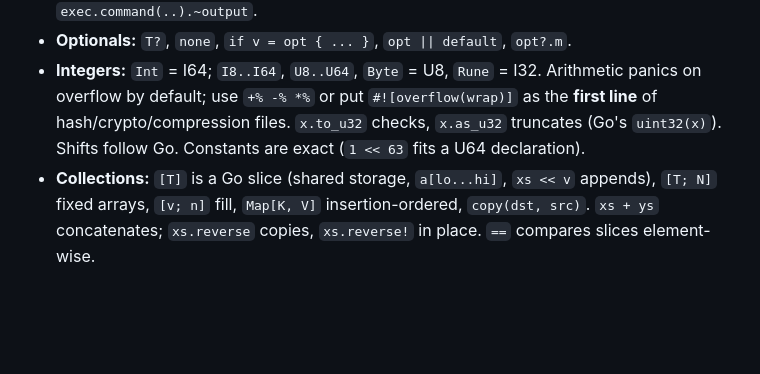
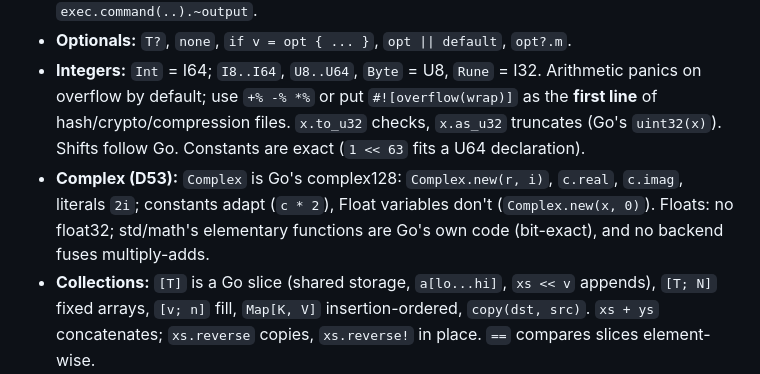
Before and after one commit to to-json/alexandrite, a Markdown page: docs/notes/porting-std.md, the part around the change. Drawn GitHub-style; blank space fills up the shorter version.

Commit message:
porting-std: Complex and float notes
Co-Authored-By: Claude Opus 5.5 (1M context) <noreply@anthropic.com>

```diff
--- a/docs/notes/porting-std.md
+++ b/docs/notes/porting-std.md
@@ -18,6 +18,7 @@ The rules every std port follows (user decisions 2026-10-03, GO-VS-RUBY S1–S4,
 - **`~` propagates and attaches to the next call:** `~f(x)`, `x.~m(y)`, `~(a * b)` (checked arithmetic), `~r` (a held Result). `~exec.command(..).output` is wrong — write `exec.command(..).~output`.
 - **Optionals:** `T?`, `none`, `if v = opt { ... }`, `opt || default`, `opt?.m`.
 - **Integers:** `Int` = I64; `I8..I64`, `U8..U64`, `Byte` = U8, `Rune` = I32. Arithmetic panics on overflow by default; use `+% -% *%` or put `#![overflow(wrap)]` as the **first line** of hash/crypto/compression files. `x.to_u32` checks, `x.as_u32` truncates (Go's `uint32(x)`). Shifts follow Go. Constants are exact (`1 << 63` fits a U64 declaration).
+- **Complex (D53):** `Complex` is Go's complex128: `Complex.new(r, i)`, `c.real`, `c.imag`, literals `2i`; constants adapt (`c * 2`), Float variables don't (`Complex.new(x, 0)`). Floats: no float32; std/math's elementary functions are Go's own code (bit-exact), and no backend fuses multiply-adds.
 - **Collections:** `[T]` is a Go slice (shared storage, `a[lo...hi]`, `xs << v` appends), `[T; N]` fixed arrays, `[v; n]` fill, `Map[K, V]` insertion-ordered, `copy(dst, src)`. `xs + ys` concatenates; `xs.reverse` copies, `xs.reverse!` in place. `==` compares slices element-wise.
 - **Strings:** immutable bytes; `s[i]` is a Byte, `s[a...b]` a substring, `s.size` bytes, `s.bytes`, `s.runes`, `Str.from_bytes(bs)`. Most Go `strings` functions are in `import "strings"`; Ruby sugar exists (`strip`, `start_with?`, `lines`, `s * n`) but prefer what the surrounding package does.
 - **Tuples:** `(a, b)`, read with `t[0]`, destructure with `a, b = f()` (no parentheses on the left).
```
